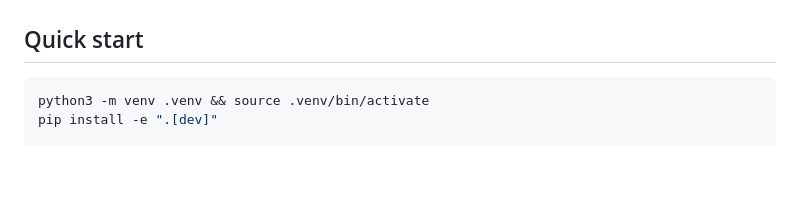
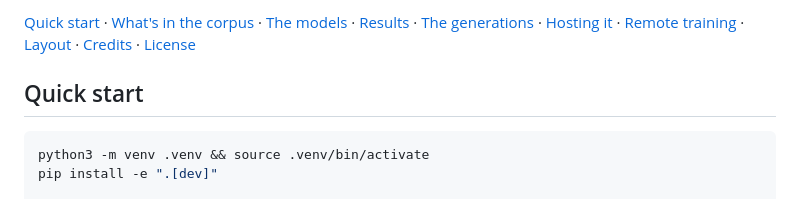
Before and after one commit to deanOcoin/fraudvae, a Markdown page: README.md, the part around one of its changes. GitHub-like rendering; blank space fills up the shorter version.

```diff
--- a/README.md
+++ b/README.md
@@ -50,3 +68,4 @@ The other tabs: [data explorer](docs/img/data.png), [model & runs](docs/img/mode
+[Quick start](#quick-start) · [What's in the corpus](#whats-in-the-corpus) · [The models](#the-models) · [Results](#results) · [The generations](#the-generations) · [Hosting it](#hosting-it) · [Remote training](#remote-training) · [Layout](#layout) · [Credits](#credits) · [License](#license)
 
 ## Quick start
 
```
Also changed, not shown: other parts of README.md (+22 -4 lines).
